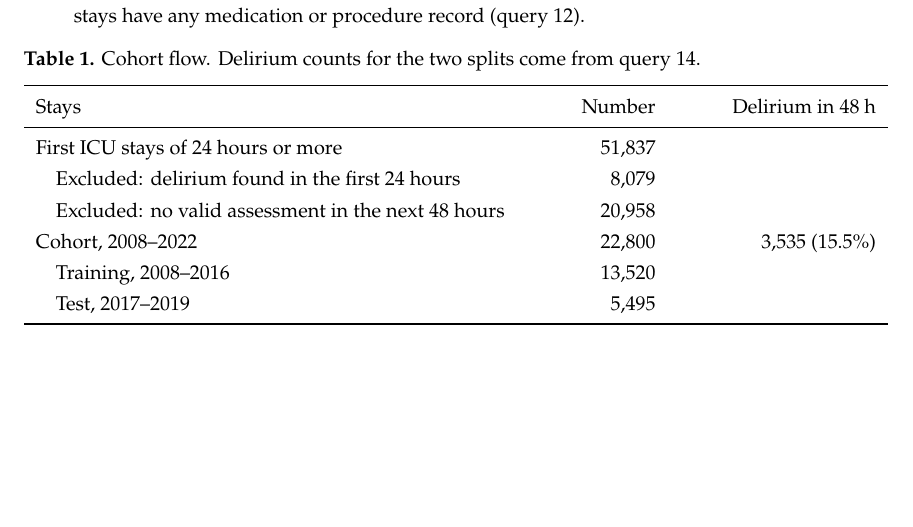
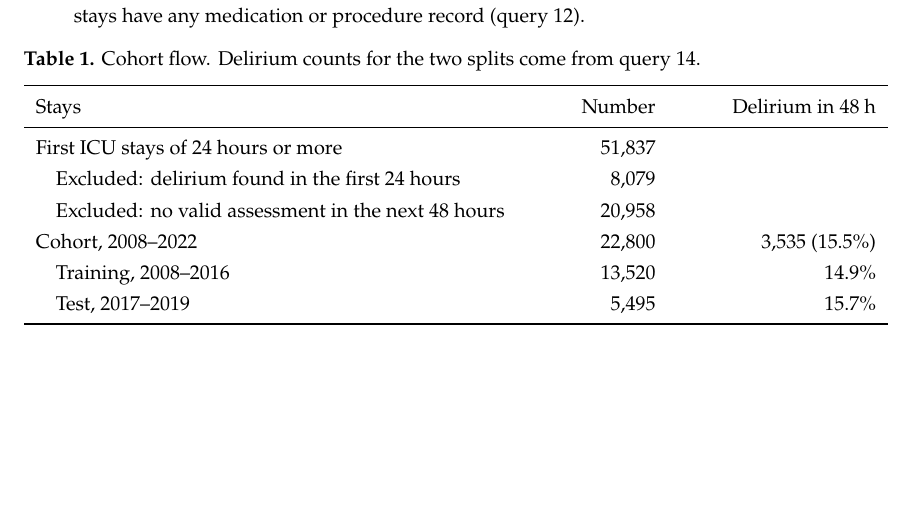
Before and after one commit to brguo55/005-data-communication-taxonomy-delirium-2026, a LaTeX document (mimic-iv-queries/delirium-model-notes.tex): part of page 1 of 7, cut so that both start at the same text. Compiled offline with pdfLaTeX.

Commit message:
Record the training and test split from query 14

```diff
--- a/mimic-iv-queries/delirium-model-notes.tex
+++ b/mimic-iv-queries/delirium-model-notes.tex
@@ -65,8 +65,8 @@ Each row of the data is one ICU stay (queries 09 and 14).
 	\quad Excluded: delirium found in the first 24 hours	& 8,079		& \\
 	\quad Excluded: no valid assessment in the next 48 hours	& 20,958	& \\
 	Cohort, 2008--2022									& 22,800	& 3,535 (15.5\%) \\
-	\quad Training, 2008--2016							& 13,520	& \\
-	\quad Test, 2017--2019								& 5,495		& \\
+	\quad Training, 2008--2016							& 13,520	& 14.9\% \\
+	\quad Test, 2017--2019								& 5,495		& 15.7\% \\
 	\bottomrule
 	\end{tabular*}
 \end{center}
```
Also changed, not shown: 1 other file.
